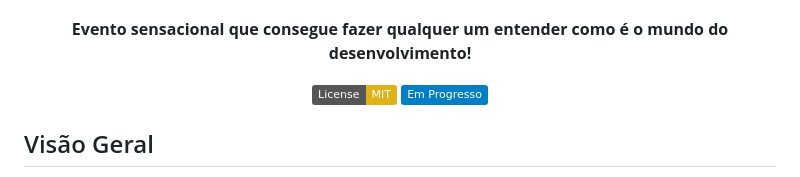
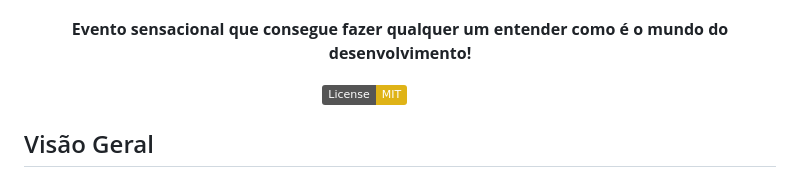
Before and after one commit to coelhoalexandre/imersao-dev-6-alura, a Markdown page: README.md, the part around the change. GitHub-like rendering; badges without logos.

```diff
--- a/README.md
+++ b/README.md
@@ -12,7 +12,7 @@
 
 <div align="center">
 
-  <a href="https://github.com/coelhoalexandre/imersao-dev-6-alura/blob/main/LICENSE" target="_blank"><img src="https://img.shields.io/badge/License-MIT-yellow.svg" alt="License: MIT"></a> <img src="https://img.shields.io/badge/Em_Progresso-blue.svg" alt="Em Progresso">
+  <a href="https://github.com/coelhoalexandre/imersao-dev-6-alura/blob/main/LICENSE" target="_blank"><img src="https://img.shields.io/badge/License-MIT-yellow.svg" alt="License: MIT"></a> <img src="https://img.shields.io/badge/Concluído-sucess.svg" alt="Concluído">
 
 </div>
 
```
